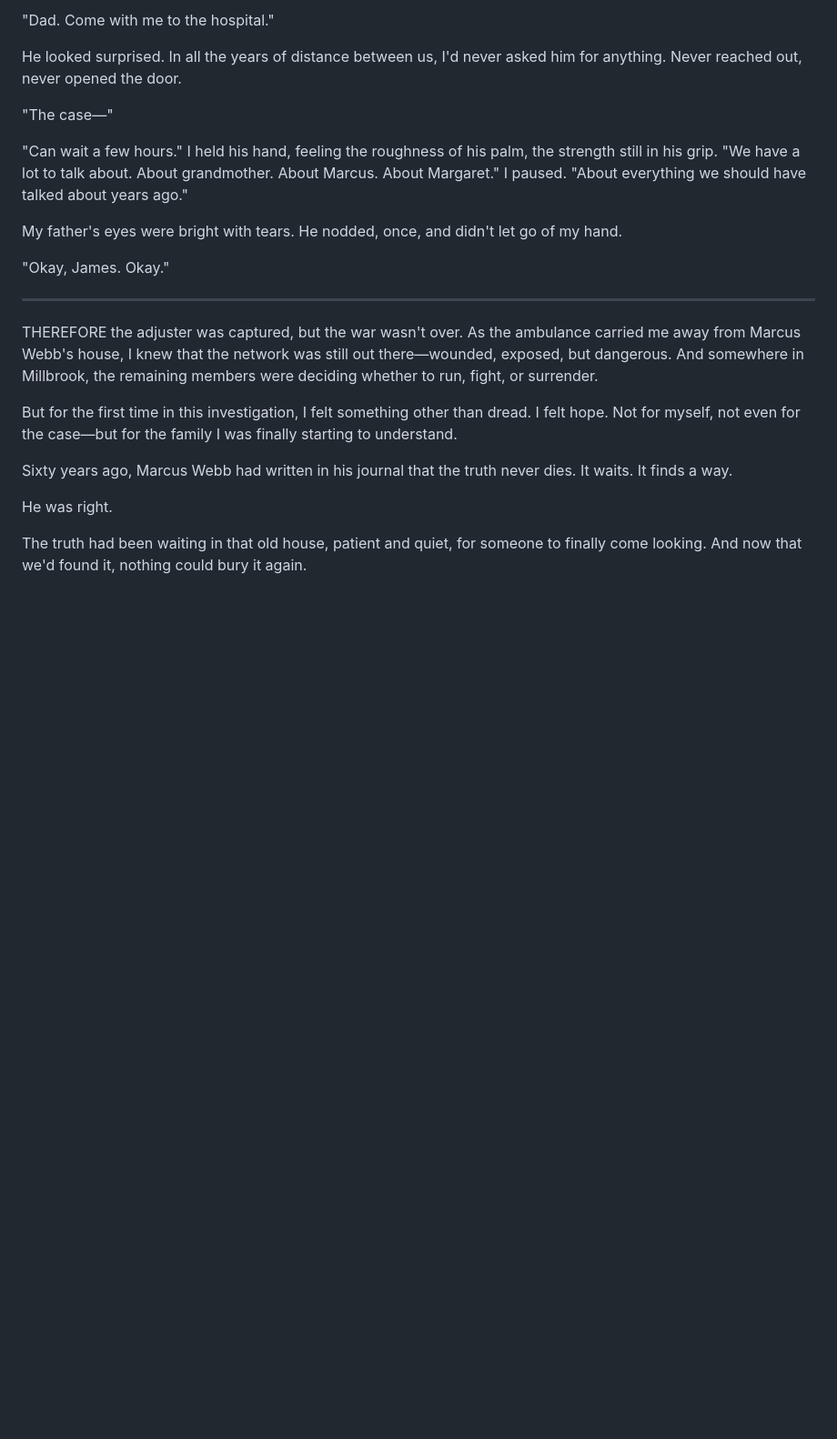
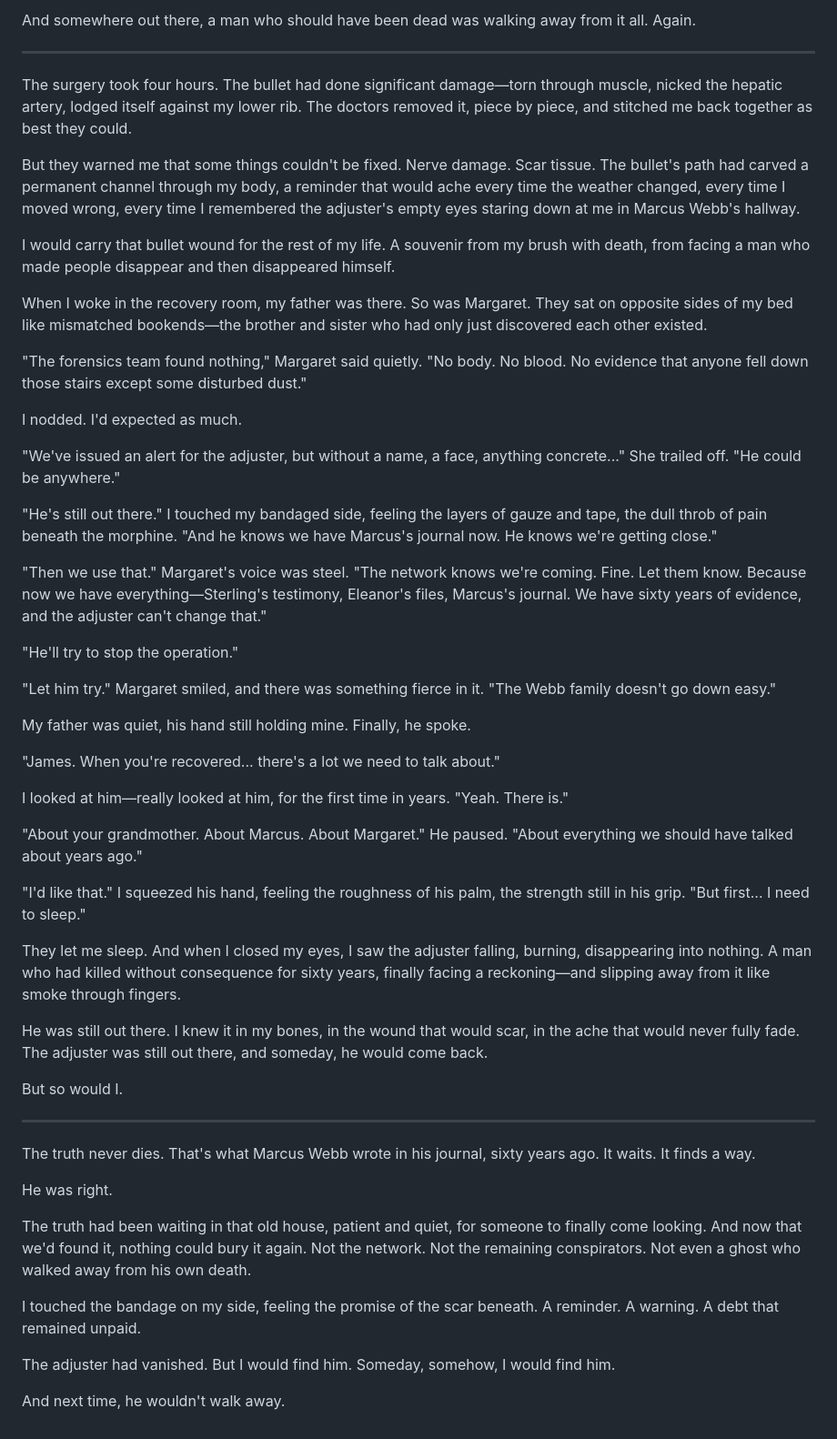
Before and after one commit to gioperalto/online-book, a Markdown page: chapters/chapter-16.md, the part around one of its changes. Shown at 91% size. GitHub-like rendering; blank space fills up the shorter version.

```diff
--- a/chapters/chapter-16.md
+++ b/chapters/chapter-16.md
@@ -238,24 +234,56 @@ The paramedics were getting impatient. I let them help me onto the stretcher, wi
 
-"Dad. Come with me to the hospital."
-
-He looked surprised. In all the years of distance between us, I'd never asked him for anything. Never reached out, never opened the door.
-
-"The case—"
-
-"Can wait a few hours." I held his hand, feeling the roughness of his palm, the strength still in his grip. "We have a lot to talk about. About grandmother. About Marcus. About Margaret." I paused. "About everything we should have talked about years ago."
-
-My father's eyes were bright with tears. He nodded, once, and didn't let go of my hand.
-
-"Okay, James. Okay."
+And somewhere out there, a man who should have been dead was walking away from it all. Again.
 
 ---
 
-THEREFORE the adjuster was captured, but the war wasn't over. As the ambulance carried me away from Marcus Webb's house, I knew that the network was still out there—wounded, exposed, but dangerous. And somewhere in Millbrook, the remaining members were deciding whether to run, fight, or surrender.
+The surgery took four hours. The bullet had done significant damage—torn through muscle, nicked the hepatic artery, lodged itself against my lower rib. The doctors removed it, piece by piece, and stitched me back together as best they could.
 
-But for the first time in this investigation, I felt something other than dread. I felt hope. Not for myself, not even for the case—but for the family I was finally starting to understand.
+But they warned me that some things couldn't be fixed. Nerve damage. Scar tissue. The bullet's path had carved a permanent channel through my body, a reminder that would ache every time the weather changed, every time I moved wrong, every time I remembered the adjuster's empty eyes staring down at me in Marcus Webb's hallway.
 
-Sixty years ago, Marcus Webb had written in his journal that the truth never dies. It waits. It finds a way.
+I would carry that bullet wound for the rest of my life. A souvenir from my brush with death, from facing a man who made people disappear and then disappeared himself.
+
+When I woke in the recovery room, my father was there. So was Margaret. They sat on opposite sides of my bed like mismatched bookends—the brother and sister who had only just discovered each other existed.
+
+"The forensics team found nothing," Margaret said quietly. "No body. No blood. No evidence that anyone fell down those stairs except some disturbed dust."
+
+I nodded. I'd expected as much.
+
+"We've issued an alert for the adjuster, but without a name, a face, anything concrete..." She trailed off. "He could be anywhere."
+
+"He's still out there." I touched my bandaged side, feeling the layers of gauze and tape, the dull throb of pain beneath the morphine. "And he knows we have Marcus's journal now. He knows we're getting close."
+
+"Then we use that." Margaret's voice was steel. "The network knows we're coming. Fine. Let them know. Because now we have everything—Sterling's testimony, Eleanor's files, Marcus's journal. We have sixty years of evidence, and the adjuster can't change that."
+
+"He'll try to stop the operation."
+
+"Let him try." Margaret smiled, and there was something fierce in it. "The Webb family doesn't go down easy."
+
+My father was quiet, his hand still holding mine. Finally, he spoke.
+
+"James. When you're recovered... there's a lot we need to talk about."
+
+I looked at him—really looked at him, for the first time in years. "Yeah. There is."
+
+"About your grandmother. About Marcus. About Margaret." He paused. "About everything we should have talked about years ago."
+
+"I'd like that." I squeezed his hand, feeling the roughness of his palm, the strength still in his grip. "But first... I need to sleep."
+
+They let me sleep. And when I closed my eyes, I saw the adjuster falling, burning, disappearing into nothing. A man who had killed without consequence for sixty years, finally facing a reckoning—and slipping away from it like smoke through fingers.
+
+He was still out there. I knew it in my bones, in the wound that would scar, in the ache that would never fully fade. The adjuster was still out there, and someday, he would come back.
+
+But so would I.
+
+---
+
+The truth never dies. That's what Marcus Webb wrote in his journal, sixty years ago. It waits. It finds a way.
 
 He was right.
 
-The truth had been waiting in that old house, patient and quiet, for someone to finally come looking. And now that we'd found it, nothing could bury it again.
+The truth had been waiting in that old house, patient and quiet, for someone to finally come looking. And now that we'd found it, nothing could bury it again. Not the network. Not the remaining conspirators. Not even a ghost who walked away from his own death.
+
+I touched the bandage on my side, feeling the promise of the scar beneath. A reminder. A warning. A debt that remained unpaid.
+
+The adjuster had vanished. But I would find him. Someday, somehow, I would find him.
+
+And next time, he wouldn't walk away.
```
Also changed, not shown: other parts of chapters/chapter-16.md (+41 -45 lines).
